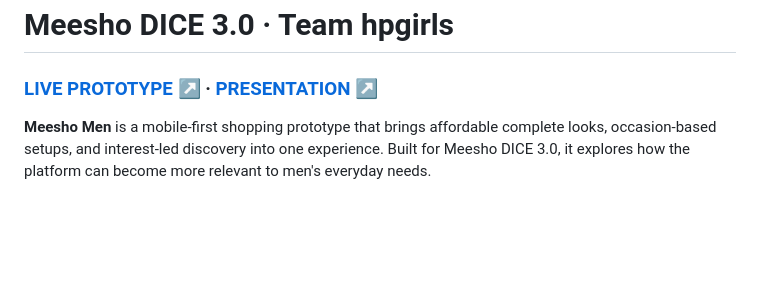
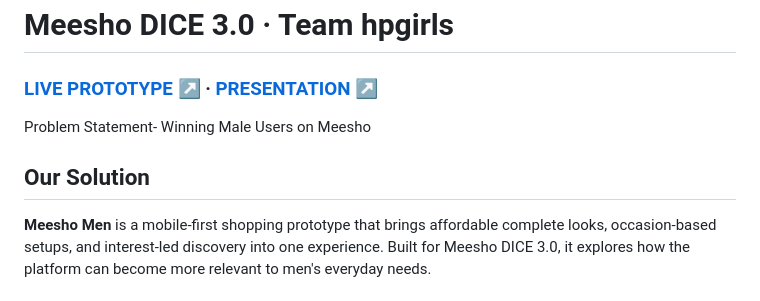
Before and after one commit to mansi-py/Meesho_Dice_3.0, a Markdown page: README.md, the part around the change. Rendered like a GitHub page; blank space fills up the shorter version.

```diff
--- a/README.md
+++ b/README.md
@@ -2,6 +2,8 @@
 
 ### [LIVE PROTOTYPE ↗](https://meesho-men.netlify.app/) · [PRESENTATION ↗](https://canva.link/yfjqut3h195by7w)
 
+Problem Statement- Winning Male Users on Meesho
+## Our Solution
 **Meesho Men** is a mobile-first shopping prototype that brings affordable complete looks, occasion-based setups, and interest-led discovery into one experience. Built for Meesho DICE 3.0, it explores how the platform can become more relevant to men's everyday needs.
 
 ## The idea
```
